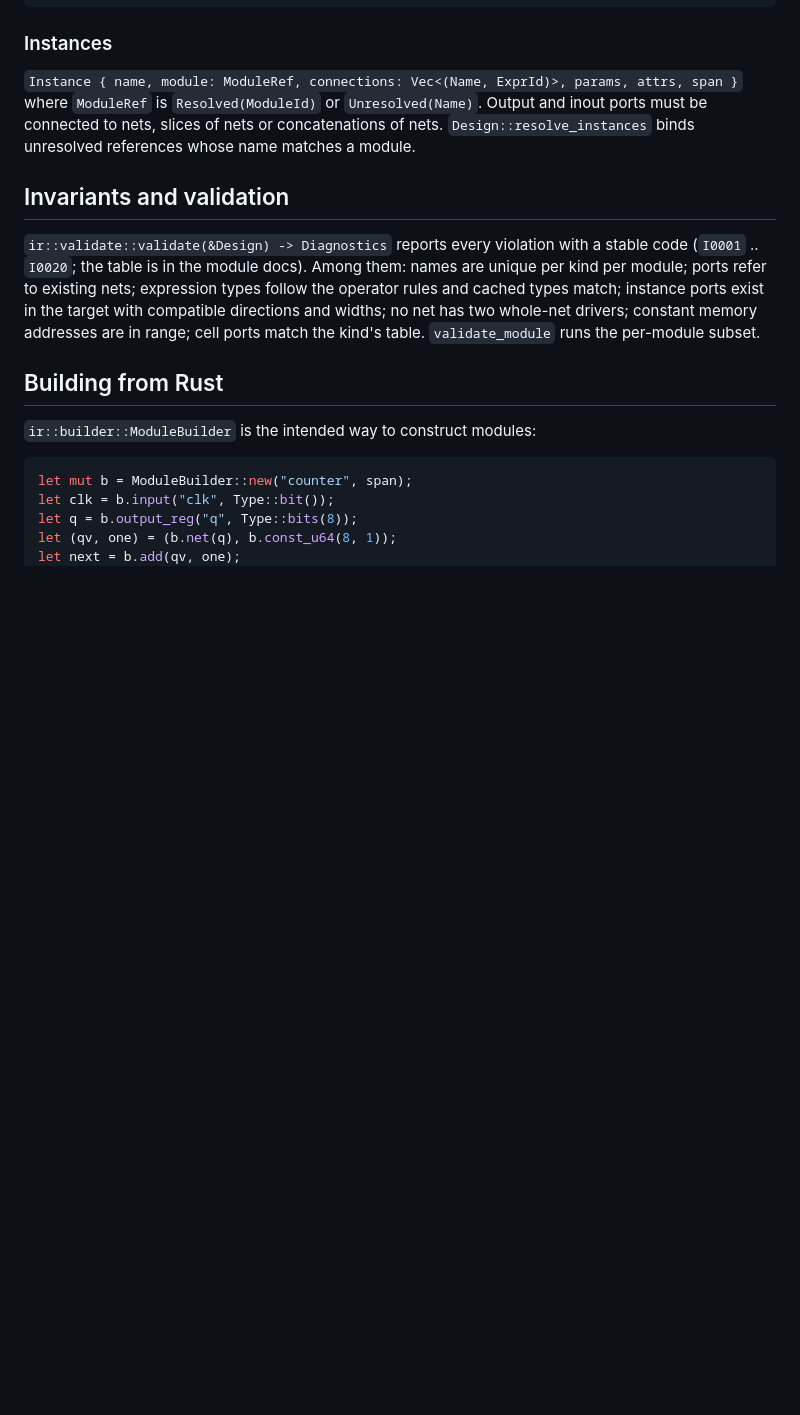
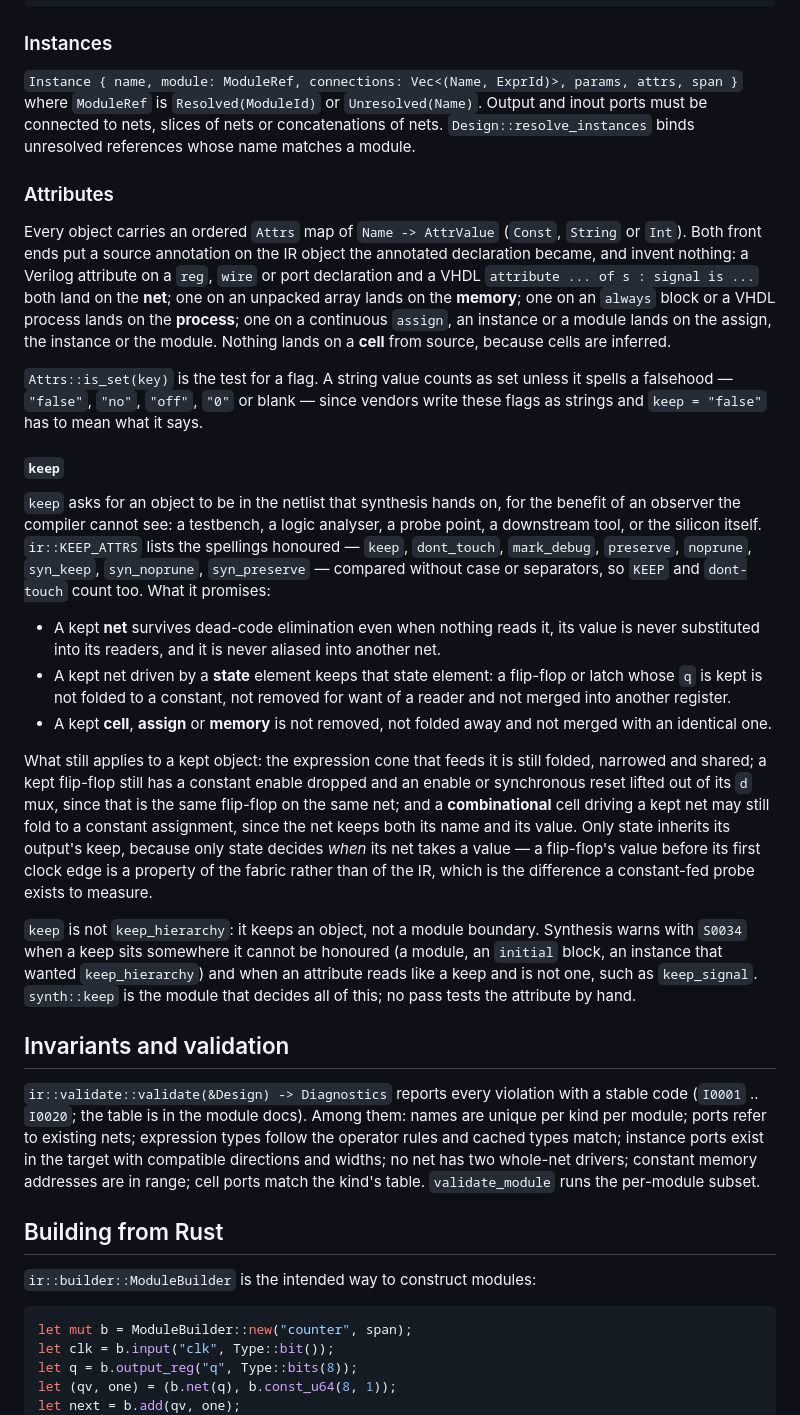
Before and after one commit to KarpelesLab/reticle, a Markdown page: docs/ir.md, the part around the change. Drawn GitHub-style; blank space fills up the shorter version.

Commit message:
docs: what keep promises, and what still applies to a kept object
`docs/ir.md` had one clause about attributes and nothing about the flag
users reach for most. It now says where each front end puts an annotation,
which spellings of `keep` are honoured, what a kept net, cell, assign and
memory are promised, and — the part that matters when reading a netlist —
which optimisations still apply to a kept object and why only state
inherits its output's keep.

`docs/lints.md` says that three of the attributes it exempts from the
unused rules are honoured by synthesis too, since a reader of that list
would reasonably assume the opposite.

`docs/fpga-trellis.md`'s account of the constant-zero probe said
`(* keep *)` does not help. It did not, and now does; the paragraph says
both, because the design it describes still leans on the semantics rather
than the attribute and the reason for that is worth keeping.

Co-Authored-By: Claude Opus 5 (1M context) <noreply@anthropic.com>

```diff
--- a/docs/ir.md
+++ b/docs/ir.md
@@ -158,6 +158,60 @@ params, attrs, span }` where `ModuleRef` is `Resolved(ModuleId)` or
 `Unresolved(Name)`. Output and inout ports must be connected to nets,
 slices of nets or concatenations of nets. `Design::resolve_instances`
 binds unresolved references whose name matches a module.
+
+### Attributes
+
+Every object carries an ordered `Attrs` map of `Name -> AttrValue`
+(`Const`, `String` or `Int`). Both front ends put a source annotation on
+the IR object the annotated declaration became, and invent nothing: a
+Verilog attribute on a `reg`, `wire` or port declaration and a VHDL
+`attribute ... of s : signal is ...` both land on the **net**; one on an
+unpacked array lands on the **memory**; one on an `always` block or a VHDL
+process lands on the **process**; one on a continuous `assign`, an
+instance or a module lands on the assign, the instance or the module.
+Nothing lands on a **cell** from source, because cells are inferred.
+
+`Attrs::is_set(key)` is the test for a flag. A string value counts as set
+unless it spells a falsehood — `"false"`, `"no"`, `"off"`, `"0"` or blank —
+since vendors write these flags as strings and `keep = "false"` has to mean
+what it says.
+
+#### `keep`
+
+`keep` asks for an object to be in the netlist that synthesis hands on,
+for the benefit of an observer the compiler cannot see: a testbench, a
+logic analyser, a probe point, a downstream tool, or the silicon itself.
+`ir::KEEP_ATTRS` lists the spellings honoured — `keep`, `dont_touch`,
+`mark_debug`, `preserve`, `noprune`, `syn_keep`, `syn_noprune`,
+`syn_preserve` — compared without case or separators, so `KEEP` and
+`dont-touch` count too. What it promises:
+
+- A kept **net** survives dead-code elimination even when nothing reads
+  it, its value is never substituted into its readers, and it is never
+  aliased into another net.
+- A kept net driven by a **state** element keeps that state element: a
+  flip-flop or latch whose `q` is kept is not folded to a constant, not
+  removed for want of a reader and not merged into another register.
+- A kept **cell**, **assign** or **memory** is not removed, not folded
+  away and not merged with an identical one.
+
+What still applies to a kept object: the expression cone that feeds it is
+still folded, narrowed and shared; a kept flip-flop still has a constant
+enable dropped and an enable or synchronous reset lifted out of its `d`
+mux, since that is the same flip-flop on the same net; and a
+**combinational** cell driving a kept net may still fold to a constant
+assignment, since the net keeps both its name and its value. Only state
+inherits its output's keep, because only state decides *when* its net takes
+a value — a flip-flop's value before its first clock edge is a property of
+the fabric rather than of the IR, which is the difference a constant-fed
+probe exists to measure.
+
+`keep` is not `keep_hierarchy`: it keeps an object, not a module boundary.
+Synthesis warns with `S0034` when a keep sits somewhere it cannot be
+honoured (a module, an `initial` block, an instance that wanted
+`keep_hierarchy`) and when an attribute reads like a keep and is not one,
+such as `keep_signal`. `synth::keep` is the module that decides all of
+this; no pass tests the attribute by hand.
 
 ## Invariants and validation
 
```
Also changed, not shown: docs/fpga-trellis.md (+6 -3 lines), docs/lints.md (+4 -1 lines).
